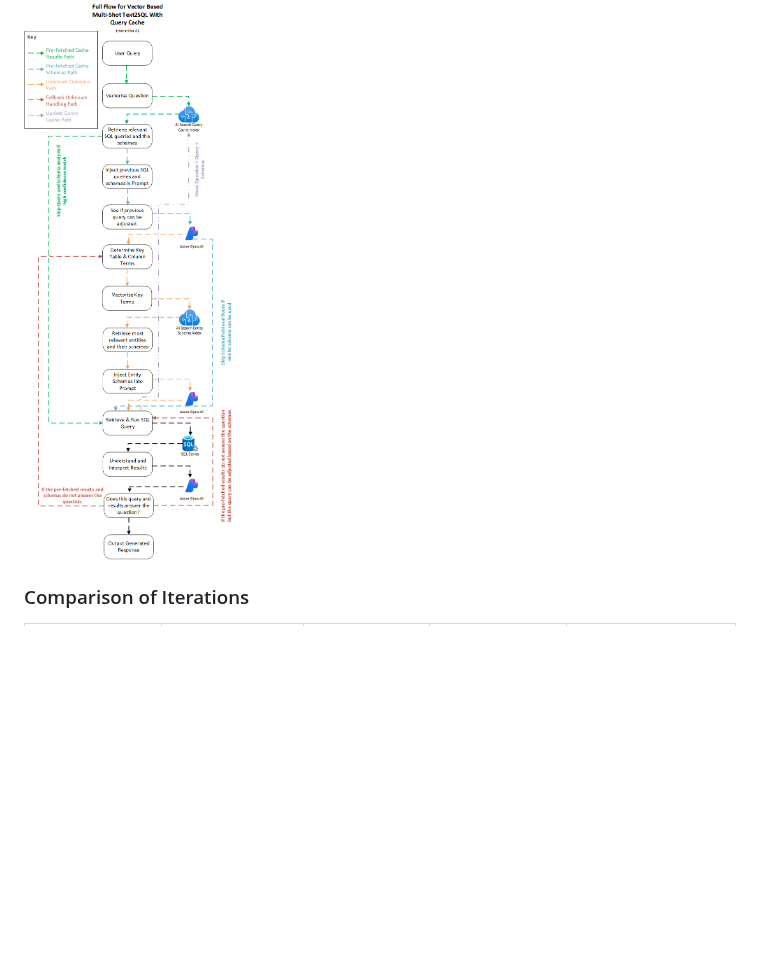
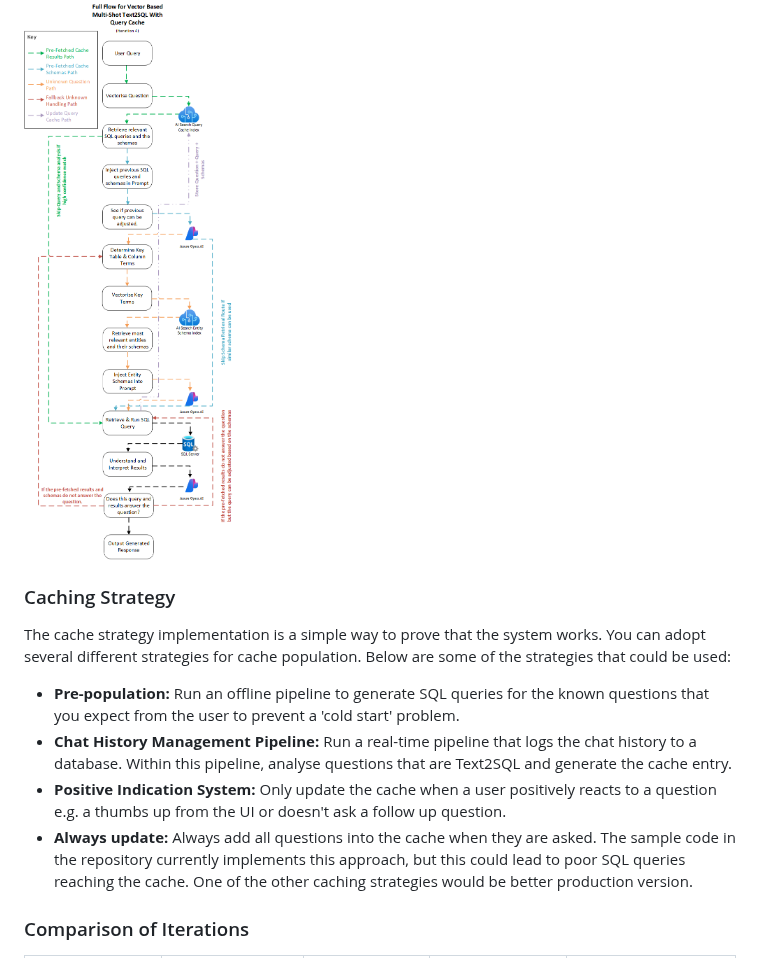
Before and after one commit to microsoft/dstoolkit-text2sql-and-imageprocessing, a Markdown page: text_2_sql/README.md, the part around the change. GitHub-like rendering; blank space fills up the shorter version.

```diff
--- a/text_2_sql/README.md
+++ b/text_2_sql/README.md
@@ -54,6 +54,15 @@ As the query cache is shared between users (no data is stored in the cache), a n
 **Database results were deliberately not stored within the cache. Storing them would have removed one of the key benefits of the Text2SQL plugin, the ability to get near-real time information inside a RAG application. Instead, the query is stored so that the most-recent results can be obtained quickly. Additionally, this retains the ability to apply Row or Column Level Security.**
 
 ![Vector Based with Query Cache Logical Flow.](./images/Text2SQL%20Query%20Cache.png "Vector Based with Query Cache Logical Flow")
+
+### Caching Strategy
+
+The cache strategy implementation is a simple way to prove that the system works. You can adopt several different strategies for cache population. Below are some of the strategies that could be used:
+
+- **Pre-population:** Run an offline pipeline to generate SQL queries for the known questions that you expect from the user to prevent a 'cold start' problem.
+- **Chat History Management Pipeline:** Run a real-time pipeline that logs the chat history to a database. Within this pipeline, analyse questions that are Text2SQL and generate the cache entry.
+- **Positive Indication System:** Only update the cache when a user positively reacts to a question e.g. a thumbs up from the UI or doesn't ask a follow up question.
+- **Always update:** Always add all questions into the cache when they are asked. The sample code in the repository currently implements this approach, but this could lead to poor SQL queries reaching the cache. One of the other caching strategies would be better production version.
 
 ### Comparison of Iterations
 | | Common Text2SQL Approach | Prompt Based Multi-Shot Text2SQL Approach | Vector Based Multi-Shot Text2SQL Approach | Vector Based Multi-Shot Text2SQL Approach With Query Cache |
```
